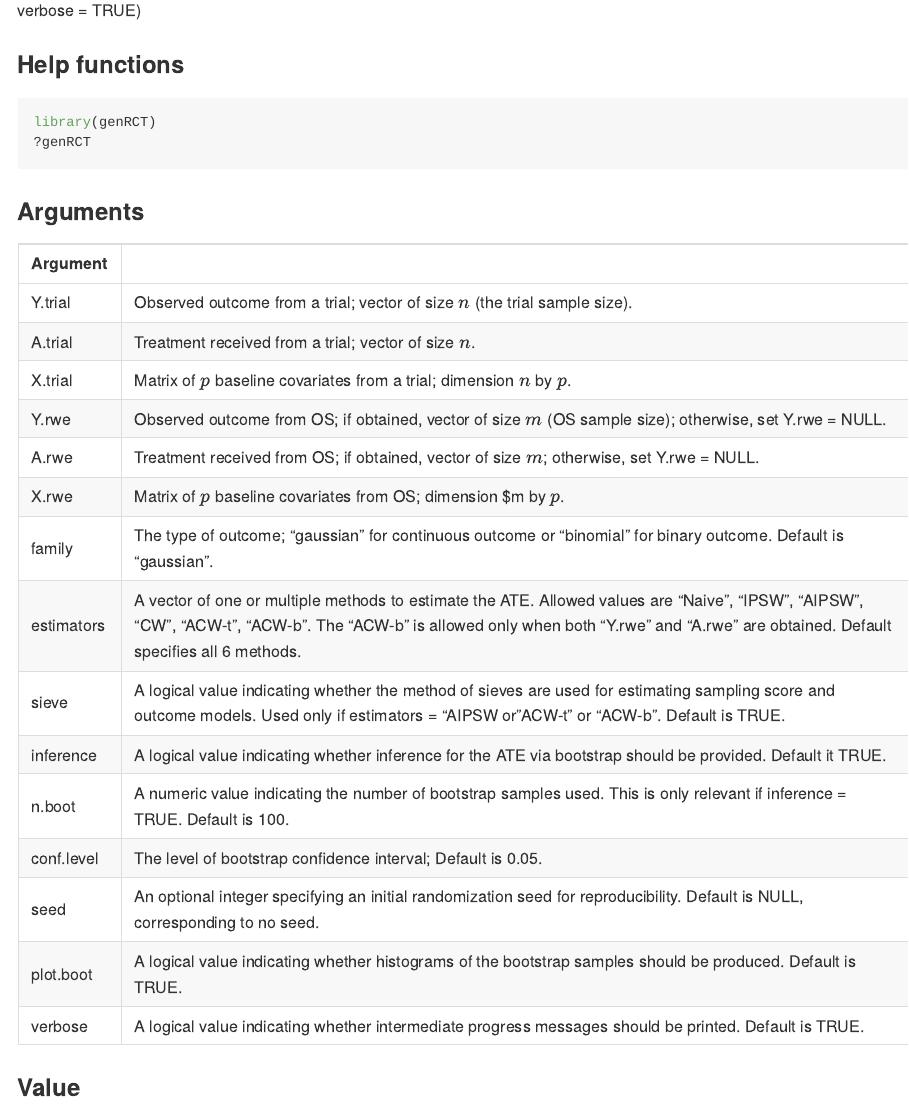
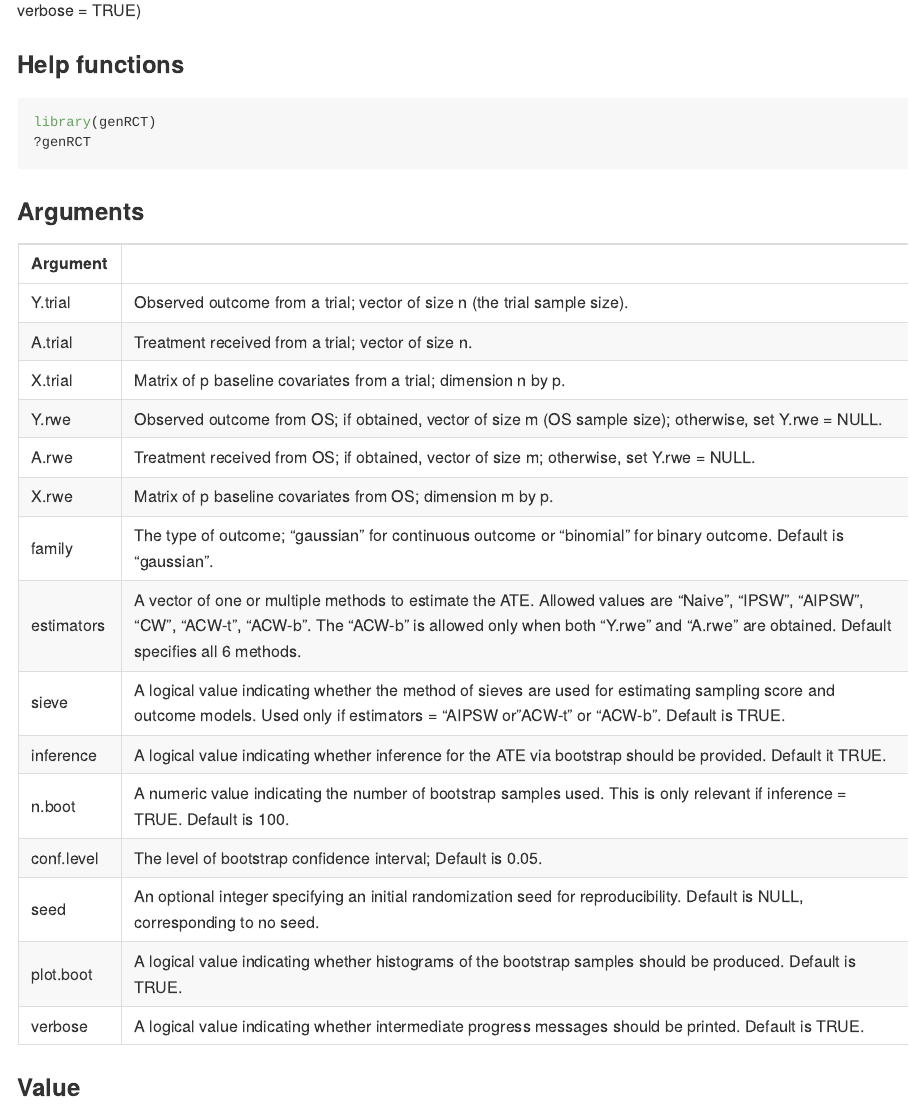
Before and after one commit to idasomm/genRCT, an R Markdown document (README.Rmd): the page in a window 1100 px wide, from 460 px down. Rendered offline with R 4.5, knitr and Pandoc, with nearby package versions; some code elsewhere in the file could not run offline; long lines of code are wrapped.

Commit message:
Update README

```diff
--- a/README.Rmd
+++ b/README.Rmd
@@ -48,12 +48,12 @@ library(genRCT)
 
 Argument  |
 ------------- | -------------
-Y.trial | Observed outcome from a trial; vector of size $n$ (the trial sample size).
-A.trial | Treatment received from a trial; vector of size $n$.
-X.trial | Matrix of $p$ baseline covariates from a trial; dimension $n$ by $p$.
-Y.rwe | Observed outcome from OS; if obtained, vector of size $m$ (OS sample size); otherwise, set Y.rwe = NULL.
-A.rwe | Treatment received from OS; if obtained, vector of size $m$; otherwise, set Y.rwe = NULL.
-X.rwe | Matrix of $p$ baseline covariates from OS; dimension $m by $p$.
+Y.trial | Observed outcome from a trial; vector of size n (the trial sample size).
+A.trial | Treatment received from a trial; vector of size n.
+X.trial | Matrix of p baseline covariates from a trial; dimension n by p.
+Y.rwe | Observed outcome from OS; if obtained, vector of size m (OS sample size); otherwise, set Y.rwe = NULL.
+A.rwe | Treatment received from OS; if obtained, vector of size m; otherwise, set Y.rwe = NULL.
+X.rwe | Matrix of p baseline covariates from OS; dimension m by p.
 family | The type of outcome; "gaussian" for continuous outcome or "binomial" for binary outcome. Default is "gaussian".
 estimators | A vector of one or multiple methods to estimate the ATE. Allowed values are "Naive", "IPSW", "AIPSW", "CW", "ACW-t", "ACW-b". The "ACW-b" is allowed only when both "Y.rwe" and "A.rwe" are obtained. Default specifies all 6 methods.
 sieve | A logical value indicating whether the method of sieves are used for estimating sampling score and outcome models. Used only if estimators = "AIPSW or "ACW-t" or "ACW-b". Default is TRUE.
```
Also changed, not shown: README.html, README.md, README.Rmd (18 more changed lines).
